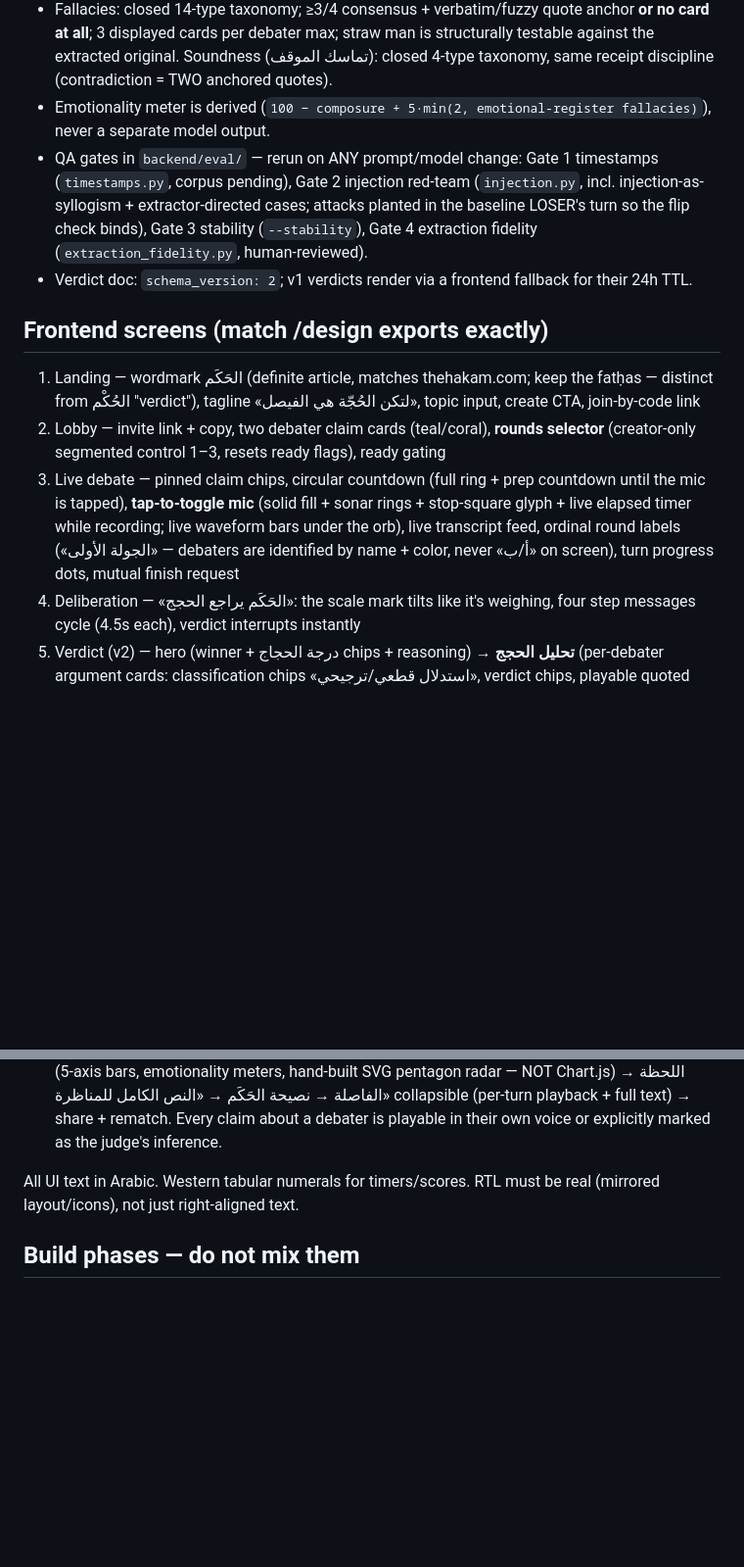
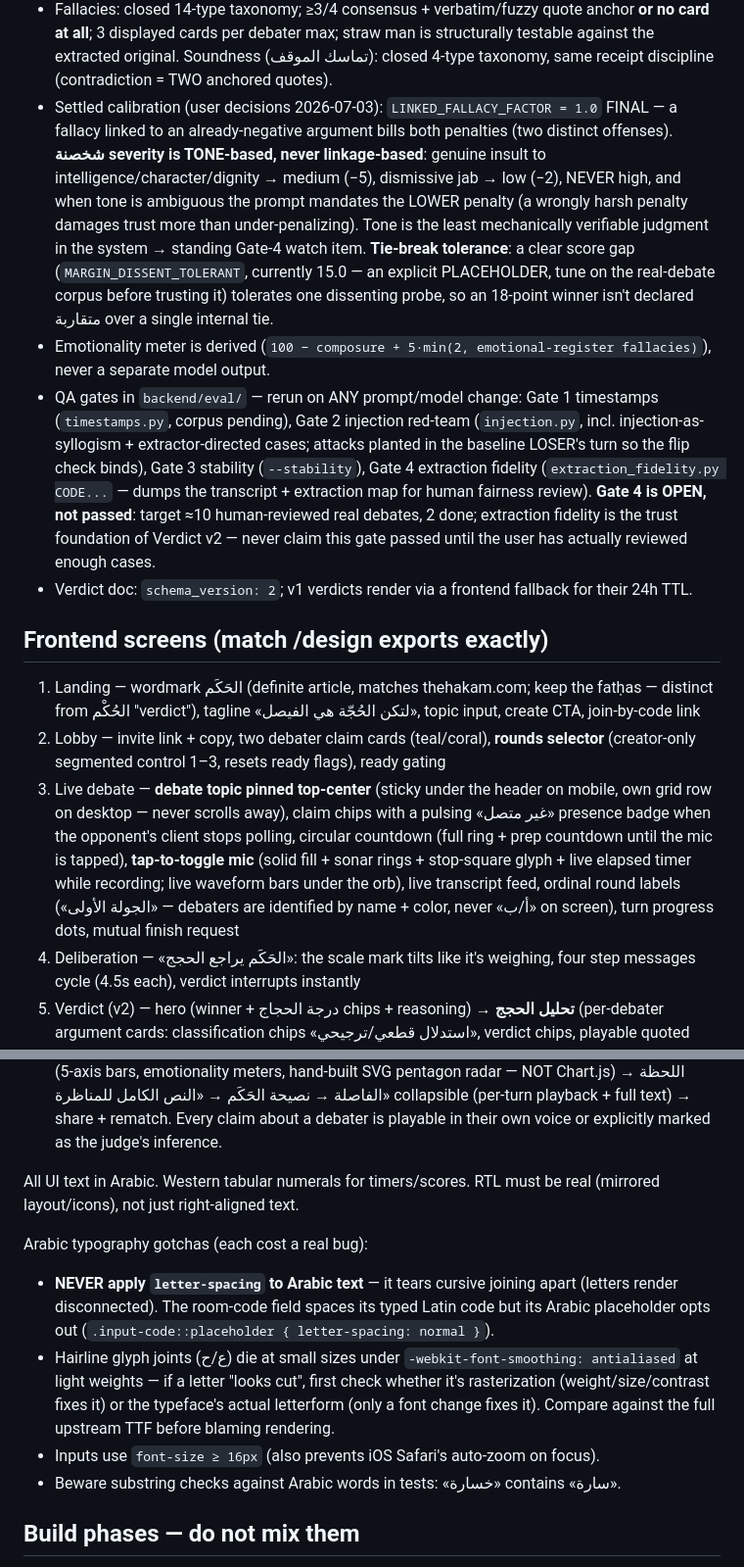
Before and after one commit to m7mdiyat/hakam, a Markdown page: CLAUDE.md, 2 parts joined by grey strips. Shown at 98% size. Rendered like a GitHub page; blank space fills up the shorter version.

Commit message:
docs: CLAUDE.md — settled calibration, presence, Gate-4 status, Arabic gotchas
- Judging rules: LINKED_FALLACY_FACTOR=1.0 final; شخصنة severity is
  tone-based (medium/low, never high, ambiguous → lower) and a standing
  Gate-4 watch item; MARGIN_DISSENT_TOLERANT=15 marked as an explicit
  placeholder to tune on the real-debate corpus.
- Gate 4 recorded as OPEN (2 of ~10 debates human-reviewed) — extraction
  fidelity is the trust foundation; never claim it passed prematurely.
- API: the poll target doubles as the presence heartbeat (throttled
  last_seen, debaters[side].online semantics).
- Screens: pinned debate topic + «غير متصل» presence badge.
- Arabic typography gotchas (each cost a real bug): letter-spacing tears
  cursive joining; hairline-joint rasterization vs letterform-design
  diagnosis; 16px input floor; «خسارة» ⊃ «سارة» in substring tests.
- Local dev facts: venv is Python 3.9 (keep backend 3.9-compatible),
  test/eval invocations.

Co-Authored-By: Claude Opus 4.8 <noreply@anthropic.com>

```diff
--- a/CLAUDE.md
+++ b/CLAUDE.md
@@ -73,19 +73,26 @@ Each debater gets a random token at create/join, sent as `X-Debater-Token` heade
 - The 5 axes (الاتساق المنطقي، الالتزام بالموضوع، الرد على النقاط، الوضوح، الهدوء والعقلانية) survive median-merged as a demoted strip AND a cross-check: axes disagreeing in sign with درجة الحجاج forces «متقاربة». Rebuttal axis is mechanically excluded (null) for a debater with no turn after any opponent turn.
 - Tier (عالية/متوسطة/متقاربة) is computed from ensemble behavior ONLY — winner votes (per-probe structured scores), margin bands (<3 forced متقاربة · 3–6 · 7–14 · ≥15), axis spread, contested/audit/incoherence counts. Model self-reported confidence never gates anything.
 - Fallacies: closed 14-type taxonomy; ≥3/4 consensus + verbatim/fuzzy quote anchor **or no card at all**; 3 displayed cards per debater max; straw man is structurally testable against the extracted original. Soundness (تماسك الموقف): closed 4-type taxonomy, same receipt discipline (contradiction = TWO anchored quotes).
+- Settled calibration (user decisions 2026-07-03): `LINKED_FALLACY_FACTOR = 1.0` FINAL — a fallacy linked to an already-negative argument bills both penalties (two distinct offenses). **شخصنة severity is TONE-based, never linkage-based**: genuine insult to intelligence/character/dignity → medium (−5), dismissive jab → low (−2), NEVER high, and when tone is ambiguous the prompt mandates the LOWER penalty (a wrongly harsh penalty damages trust more than under-penalizing). Tone is the least mechanically verifiable judgment in the system → standing Gate-4 watch item. **Tie-break tolerance**: a clear score gap (`MARGIN_DISSENT_TOLERANT`, currently 15.0 — an explicit PLACEHOLDER, tune on the real-debate corpus before trusting it) tolerates one dissenting probe, so an 18-point winner isn't declared متقاربة over a single internal tie.
 - Emotionality meter is derived (`100 − composure + 5·min(2, emotional-register fallacies)`), never a separate model output.
-- QA gates in `backend/eval/` — rerun on ANY prompt/model change: Gate 1 timestamps (`timestamps.py`, corpus pending), Gate 2 injection red-team (`injection.py`, incl. injection-as-syllogism + extractor-directed cases; attacks planted in the baseline LOSER's turn so the flip check binds), Gate 3 stability (`--stability`), Gate 4 extraction fidelity (`extraction_fidelity.py`, human-reviewed).
+- QA gates in `backend/eval/` — rerun on ANY prompt/model change: Gate 1 timestamps (`timestamps.py`, corpus pending), Gate 2 injection red-team (`injection.py`, incl. injection-as-syllogism + extractor-directed cases; attacks planted in the baseline LOSER's turn so the flip check binds), Gate 3 stability (`--stability`), Gate 4 extraction fidelity (`extraction_fidelity.py CODE...` — dumps the transcript + extraction map for human fairness review). **Gate 4 is OPEN, not passed**: target ≈10 human-reviewed real debates, 2 done; extraction fidelity is the trust foundation of Verdict v2 — never claim this gate passed until the user has actually reviewed enough cases.
 - Verdict doc: `schema_version: 2`; v1 verdicts render via a frontend fallback for their 24h TTL.
 
 ## Frontend screens (match /design exports exactly)
 
 1. Landing — wordmark الحَكَم (definite article, matches thehakam.com; keep the fatḥas — distinct from الحُكْم "verdict"), tagline «لتكن الحُجّة هي الفيصل», topic input, create CTA, join-by-code link
 2. Lobby — invite link + copy, two debater claim cards (teal/coral), **rounds selector** (creator-only segmented control 1–3, resets ready flags), ready gating
-3. Live debate — pinned claim chips, circular countdown (full ring + prep countdown until the mic is tapped), **tap-to-toggle mic** (solid fill + sonar rings + stop-square glyph + live elapsed timer while recording; live waveform bars under the orb), live transcript feed, ordinal round labels («الجولة الأولى» — debaters are identified by name + color, never «أ/ب» on screen), turn progress dots, mutual finish request
+3. Live debate — **debate topic pinned top-center** (sticky under the header on mobile, own grid row on desktop — never scrolls away), claim chips with a pulsing «غير متصل» presence badge when the opponent's client stops polling, circular countdown (full ring + prep countdown until the mic is tapped), **tap-to-toggle mic** (solid fill + sonar rings + stop-square glyph + live elapsed timer while recording; live waveform bars under the orb), live transcript feed, ordinal round labels («الجولة الأولى» — debaters are identified by name + color, never «أ/ب» on screen), turn progress dots, mutual finish request
 4. Deliberation — «الحَكَم يراجع الحجج»: the scale mark tilts like it's weighing, four step messages cycle (4.5s each), verdict interrupts instantly
 5. Verdict (v2) — hero (winner + درجة الحجاج chips + reasoning) → **تحليل الحجج** (per-debater argument cards: classification chips «استدلال قطعي/ترجيحي», verdict chips, playable quoted premises/conclusions, ghost «مقدمة غير منطوقة — استنتجها الحَكَم» never playable, rebuttal cross-links, «بقيت بلا ردّ» badges — these REPLACE the old نقاط بلا رد panel, «قدّم رأيًا بلا مقدمات تدعمه» banners) → **صحة القول** (fallacy cards with «ضمن حجته — اعرضها» scroll-links, تماسك الموقف receipt cards, «وقائع استند إليها القول… لا يفصل الحَكَم في صحتها») → **التقييم العام** collapsed (5-axis bars, emotionality meters, hand-built SVG pentagon radar — NOT Chart.js) → اللحظة الفاصلة → نصيحة الحَكَم → «النص الكامل للمناظرة» collapsible (per-turn playback + full text) → share + rematch. Every claim about a debater is playable in their own voice or explicitly marked as the judge's inference.
 
 All UI text in Arabic. Western tabular numerals for timers/scores. RTL must be real (mirrored layout/icons), not just right-aligned text.
+
+Arabic typography gotchas (each cost a real bug):
+- **NEVER apply `letter-spacing` to Arabic text** — it tears cursive joining apart (letters render disconnected). The room-code field spaces its typed Latin code but its Arabic placeholder opts out (`.input-code::placeholder { letter-spacing: normal }`).
+- Hairline glyph joints (ع/ح) die at small sizes under `-webkit-font-smoothing: antialiased` at light weights — if a letter "looks cut", first check whether it's rasterization (weight/size/contrast fixes it) or the typeface's actual letterform (only a font change fixes it). Compare against the full upstream TTF before blaming rendering.
+- Inputs use `font-size ≥ 16px` (also prevents iOS Safari's auto-zoom on focus).
+- Beware substring checks against Arabic words in tests: «خسارة» contains «سارة».
 
 ## Build phases — do not mix them
 
```
Also changed, not shown: other parts of CLAUDE.md (+2 -1 lines).
